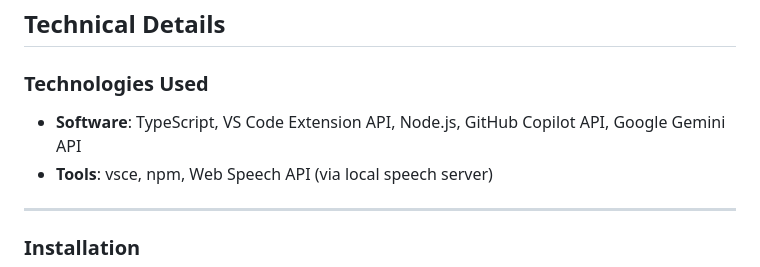
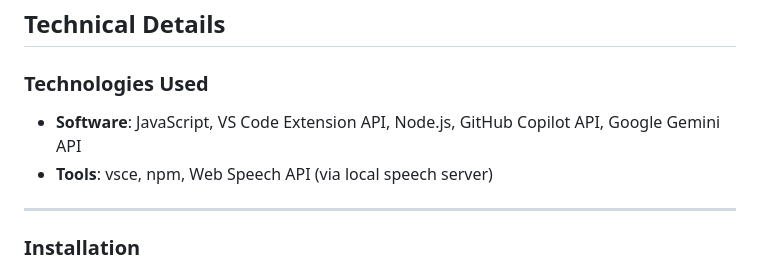
Before and after one commit to ramudaynair/Rage-Bait, a Markdown page: README.md, the part around the change. Drawn GitHub-style.

```diff
--- a/README.md
+++ b/README.md
@@ -33,7 +33,7 @@ Say “ugh” or “shey”? The code either gets AI rescued or obliterated, but
 ## Technical Details
 
 ### Technologies Used
-- **Software**: TypeScript, VS Code Extension API, Node.js, GitHub Copilot API, Google Gemini API
+- **Software**: JavaScript, VS Code Extension API, Node.js, GitHub Copilot API, Google Gemini API
 - **Tools**: vsce, npm, Web Speech API (via local speech server)
 
 ---
```
